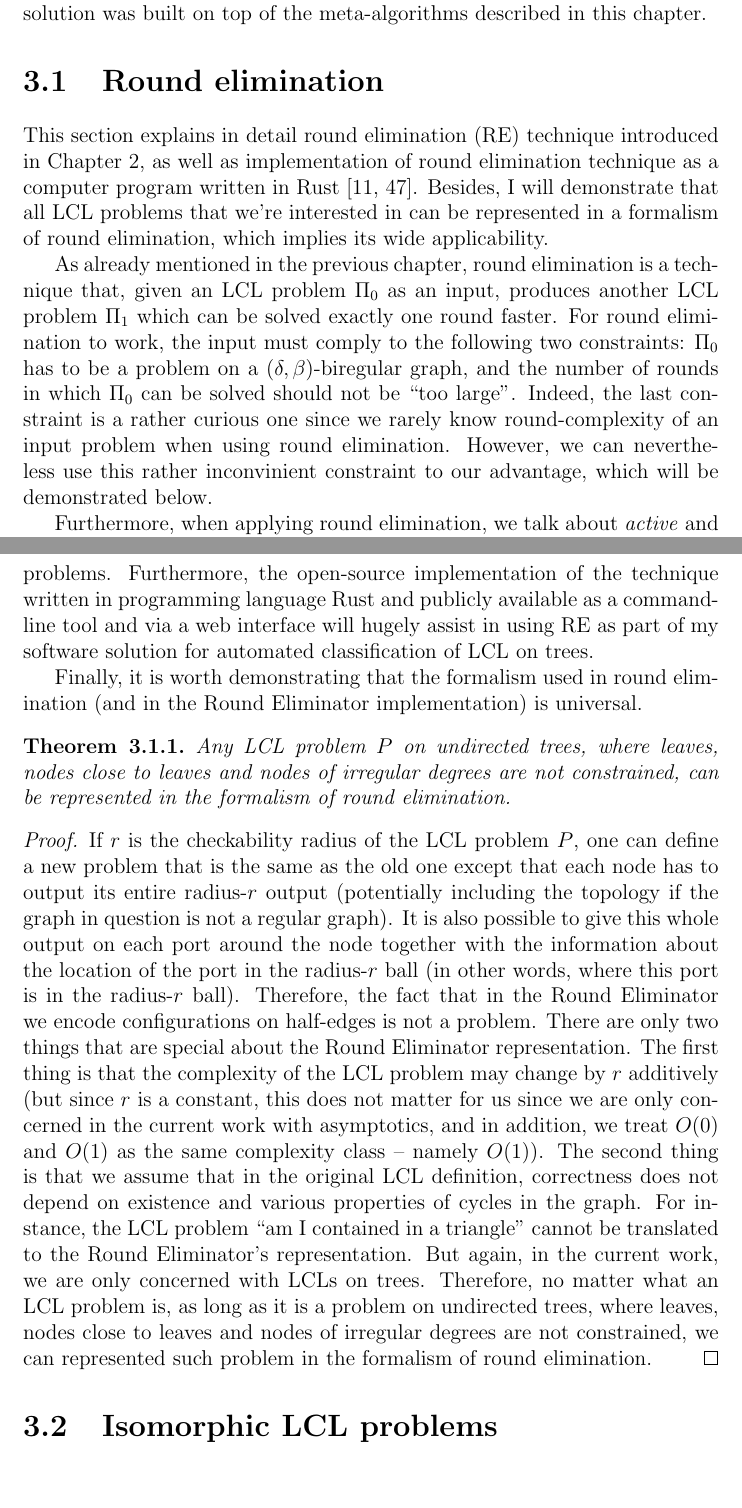
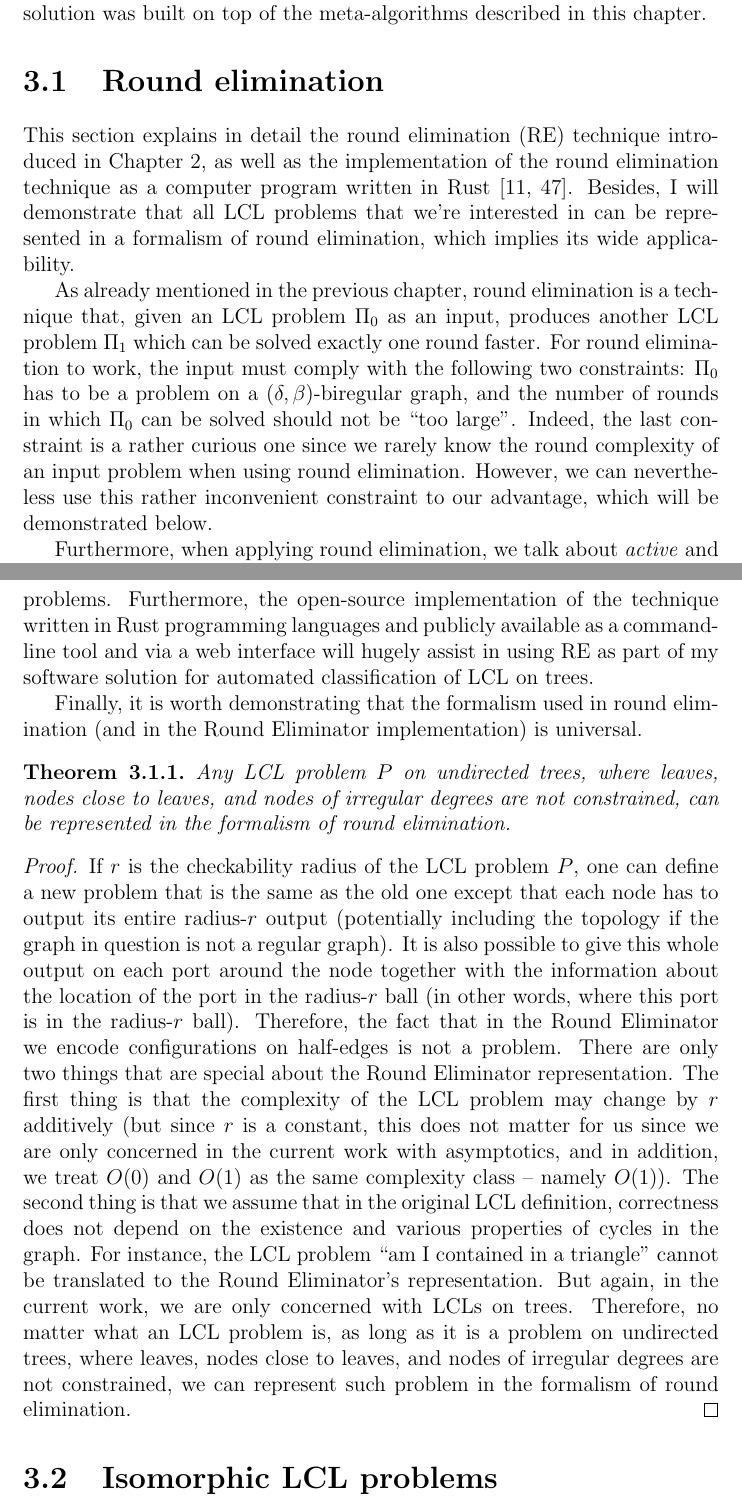
Before and after one commit to AleksTeresh/lcl-classifier, a LaTeX thesis (report/thesis-example.tex, which reads report/3environment.tex): two parts of pages 28 and 32 of 75, joined at a grey line, cut so that both start at the same text, the shorter picture padded with empty space. Compiled offline with pdfLaTeX.

Commit message:
text: Grammarly partially fix 3rd chapter

```diff
--- a/report/3environment.tex
+++ b/report/3environment.tex
@@ -9,9 +9,9 @@ described in this chapter.
 
 \section{Round elimination}
 
-This section explains in detail round elimination (RE)
+This section explains in detail the round elimination (RE)
 technique introduced in Chapter~\ref{chapter:background}, as well as
-implementation of round elimination technique as a computer
+the implementation of the round elimination technique as a computer
 program written in Rust \cite{Brandt2019, Olivetti2020}.
 Besides, I will demonstrate that all LCL problems that
 we're interested in can be represented in a formalism
@@ -22,11 +22,11 @@ As already mentioned in the previous chapter, round elimination
 is a technique that, given an LCL problem $\Pi_0$ as an input, produces
 another LCL problem $\Pi_1$ which can be solved exactly one round
 faster. For round elimination to work, the input must comply
-to the following two constraints: $\Pi_0$ has to be a problem on a $(\delta, \beta)$-biregular
+with the following two constraints: $\Pi_0$ has to be a problem on a $(\delta, \beta)$-biregular
 graph, and the number of rounds in which $\Pi_0$ can be solved
 should not be ``too large''. Indeed, the last constraint is a rather curious one
-since we rarely know round-complexity of an input problem when using
-round elimination. However, we can nevertheless use this rather inconvinient constraint
+since we rarely know the round complexity of an input problem when using
+round elimination. However, we can nevertheless use this rather inconvenient constraint
 to our advantage, which will be demonstrated below.
 
 Furthermore, when applying round elimination, we talk about \emph{active} and
@@ -168,6 +169,6 @@ other LCLs on biregular graphs. In general RE can be used in an atomatic manner
 logarithmic and polylogarithmic lower bounds for a wide range of LCL problems. Furthermore, the open-source
 implementation
-of the technique written in programming language Rust and publicly available as a command-line tool and via
+of the technique written in Rust programming languages and publicly available as a command-line tool and via
 a web interface will hugely assist in using RE as part of my software solution for automated classification
 of LCL on trees.
 
@@ -176,7 +177,7 @@ elimination (and in the Round Eliminator implementation) is universal.
 
 \begin{theorem}\label{theorem:re_formalism_is_general}
 Any LCL problem $P$ on undirected trees, where
-leaves, nodes close to leaves and nodes of irregular degrees are
+leaves, nodes close to leaves, and nodes of irregular degrees are
 not constrained, can be represented in the formalism of round elimination.
 \end{theorem}
 \begin{proof}
@@ -199,15 +200,15 @@ not constrained, can be represented in the formalism of round elimination.
   we treat $O(0)$ and $O(1)$ as the same complexity class -- namely $O(1)$).
   The second thing is that
   we assume that in the original LCL definition,
-  correctness does not depend on existence and various properties
+  correctness does not depend on the existence and various properties
   of cycles in the graph. For instance, the LCL problem ``am I contained in a
   triangle'' cannot be translated to the Round Eliminator's representation.
   But again, in the current work,
   we are only concerned with LCLs on trees.
   Therefore, no matter what an LCL problem is, as long as it is a problem on
   undirected trees, where
-  leaves, nodes close to leaves and nodes of irregular degrees are
-  not constrained, we can represented such problem in the formalism of
+  leaves, nodes close to leaves, and nodes of irregular degrees are
+  not constrained, we can represent such problem in the formalism of
   round elimination.
 \end{proof}
 
```
Also changed, not shown: report/3environment.tex (25 more changed lines).
